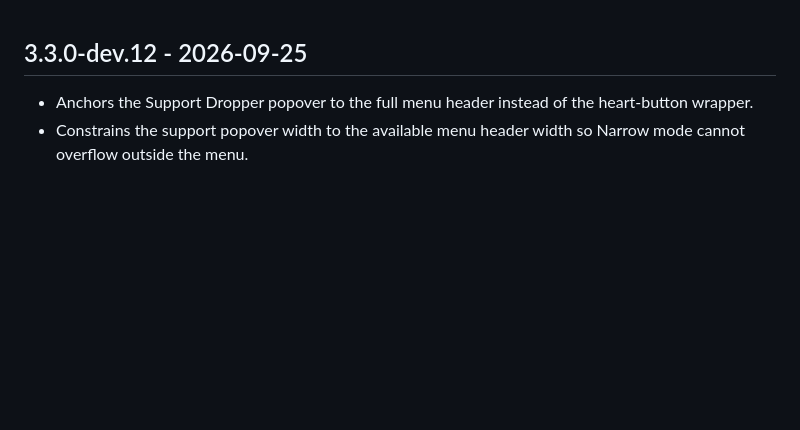
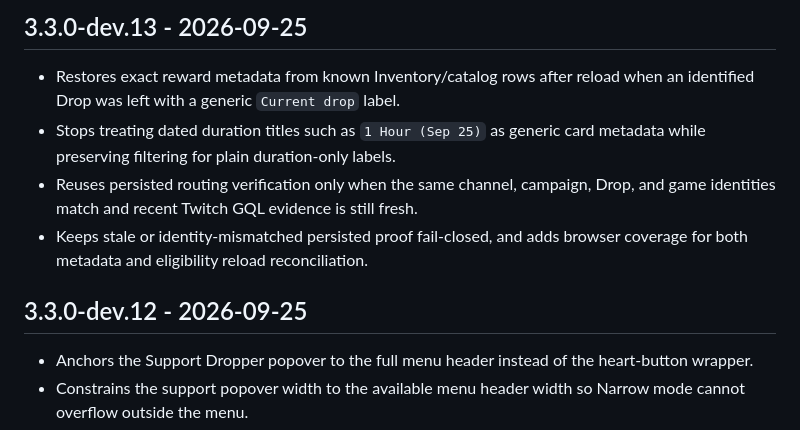
Before and after one commit to ExtraPotions/Dropper, a Markdown page: CHANGELOG.md, the part around the change. GitHub-like rendering; blank space fills up the shorter version.

Commit message:
docs: add reload reconciliation changelog

```diff
--- a/CHANGELOG.md
+++ b/CHANGELOG.md
@@ -1,3 +1,10 @@
+## 3.3.0-dev.13 - 2026-09-25
+
+- Restores exact reward metadata from known Inventory/catalog rows after reload when an identified Drop was left with a generic `Current drop` label.
+- Stops treating dated duration titles such as `1 Hour (Sep 25)` as generic card metadata while preserving filtering for plain duration-only labels.
+- Reuses persisted routing verification only when the same channel, campaign, Drop, and game identities match and recent Twitch GQL evidence is still fresh.
+- Keeps stale or identity-mismatched persisted proof fail-closed, and adds browser coverage for both metadata and eligibility reload reconciliation.
+
 ## 3.3.0-dev.12 - 2026-09-25
 
 - Anchors the Support Dropper popover to the full menu header instead of the heart-button wrapper.
```
